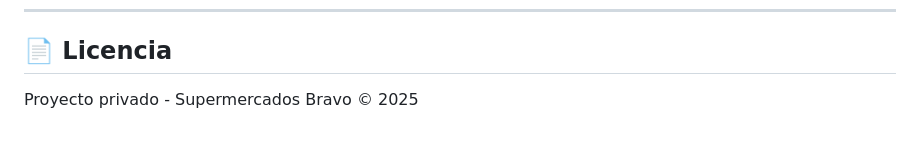
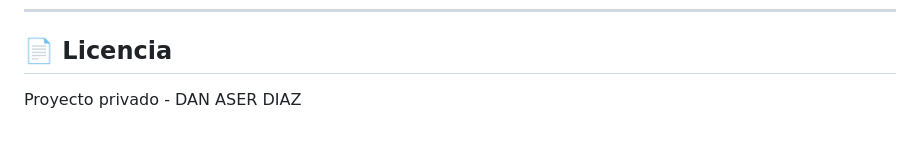
Before and after one commit to danaserdiazdelacruz-hub/patio-control, a Markdown page: README.md, the part around the change. GitHub-like rendering.

```diff
--- a/README.md
+++ b/README.md
@@ -268,4 +268,4 @@ Contacto: [Tu información de contacto]
 
 ## 📄 Licencia
 
-Proyecto privado - Supermercados Bravo © 2025
+Proyecto privado - DAN ASER DIAZ
```
